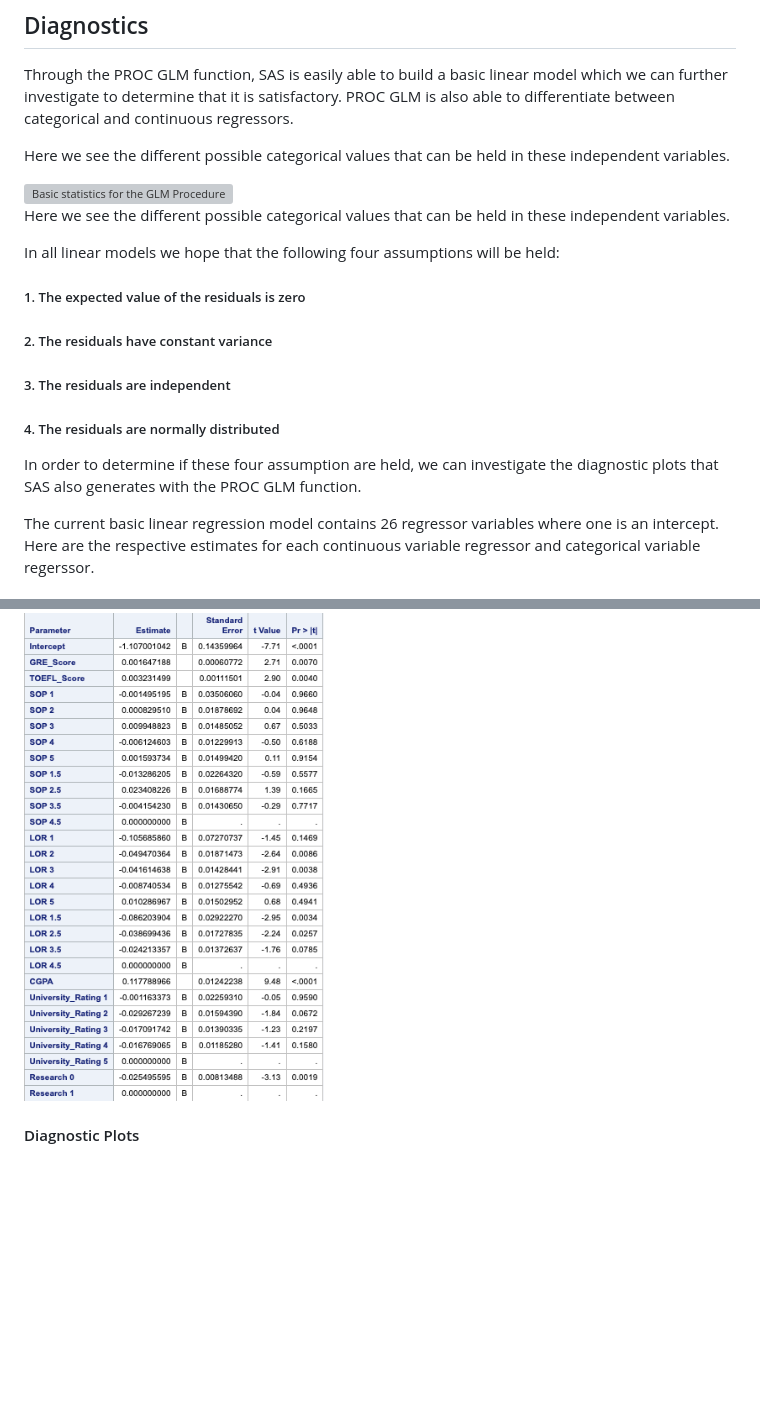
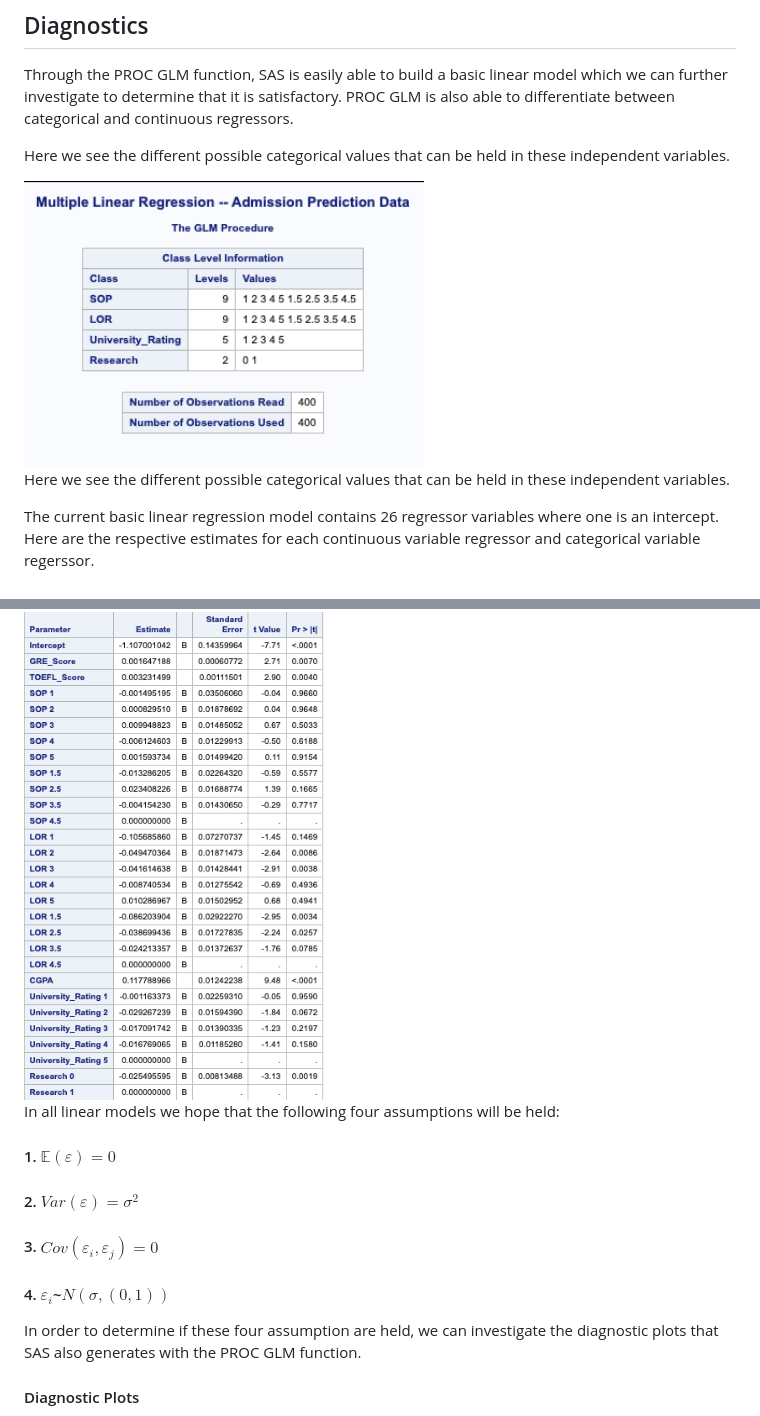
Before and after one commit to ChinmaySheth/Predicting-Admissions, a Markdown page: README.md, 2 parts joined by grey strips. Drawn GitHub-style; blank space fills up the shorter version; grey boxes are pictures that could not be loaded.

```diff
--- a/README.md
+++ b/README.md
@@ -26,21 +26,9 @@ Through the PROC GLM function, SAS is easily able to build a basic linear model
 
 Here we see the different possible categorical values that can be held in these independent variables.
 
-<img src="GLM_PROCEDURE.png" alt="Basic statistics for the GLM Procedure" width="400"/>
+<img src="GLM_Procedure.png" alt="Basic statistics for the GLM Procedure" width="400"/>
 
 Here we see the different possible categorical values that can be held in these independent variables.
-
-In all linear models we hope that the following four assumptions will be held:
-
-##### 1. The expected value of the residuals is zero
-
-##### 2. The residuals have constant variance
-
-##### 3. The residuals are independent
-
-##### 4. The residuals are normally distributed
-
-In order to determine if these four assumption are held, we can investigate the diagnostic plots that SAS also generates with the PROC GLM function.
 
 The current basic linear regression model contains 26 regressor variables where one is an intercept. Here are the respective estimates for each continuous variable regressor and categorical variable regerssor.
 
@@ -48,6 +36,18 @@ The current basic linear regression model contains 26 regressor variables where
 
 <img src="Estimates.png" alt="Estimates" width="300"/>
 
+In all linear models we hope that the following four assumptions will be held:
+
+#### 1. $\mathbb{E}(\varepsilon)=0$
+
+#### 2. $Var(\varepsilon)=\sigma^2$
+
+#### 3. $Cov(\varepsilon_i, \varepsilon_j)=0$
+
+#### 4. $\varepsilon_i$~$N(\sigma, (0,1))$
+
+In order to determine if these four assumption are held, we can investigate the diagnostic plots that SAS also generates with the PROC GLM function.
+
 #### Diagnostic Plots
 
 <img src="Diagnostic_Plots.png" alt="Diagnostic Plots" width="500"/>
```
Also changed, not shown: other parts of README.md (+14 -1 lines), boxcox.png (added), diagnosticStats.png (added), transformedDiagnostics.png (added), 1 other file.
